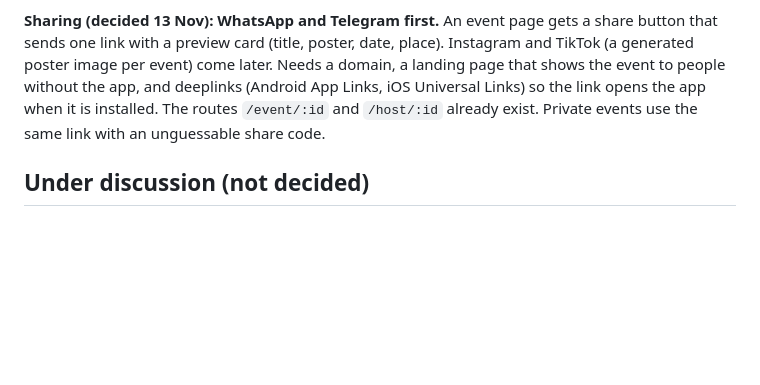
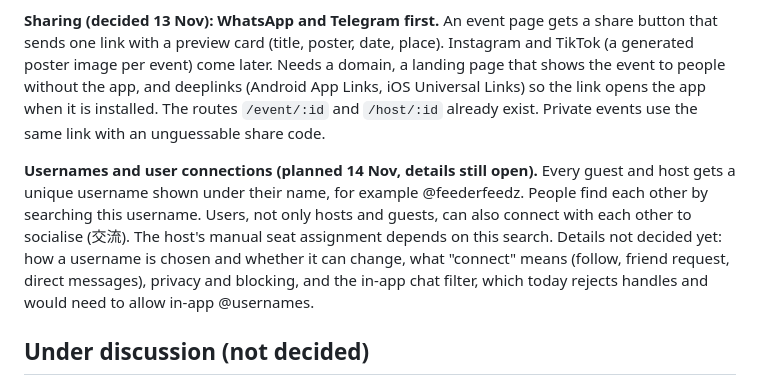
Before and after one commit to LeongTL/jom_event, a Markdown page: docs/decisions/2026-11-10-fiuu-and-pending.md, the part around the change. Drawn GitHub-style; blank space fills up the shorter version.

Commit message:
docs: plan usernames and user connections
Co-Authored-By: Claude Sonnet 5.5 <noreply@anthropic.com>
Claude-Session: https://claude.ai/code/session_01EWLnGKBMox6jAUxC6GUTDE

```diff
--- a/docs/decisions/2026-11-10-fiuu-and-pending.md
+++ b/docs/decisions/2026-11-10-fiuu-and-pending.md
@@ -62,6 +62,8 @@ Cash-flow note: Fiuu settles weekly, the MVP design pays hosts 3 working days af
 
 **Sharing (decided 13 Nov): WhatsApp and Telegram first.** An event page gets a share button that sends one link with a preview card (title, poster, date, place). Instagram and TikTok (a generated poster image per event) come later. Needs a domain, a landing page that shows the event to people without the app, and deeplinks (Android App Links, iOS Universal Links) so the link opens the app when it is installed. The routes `/event/:id` and `/host/:id` already exist. Private events use the same link with an unguessable share code.
 
+**Usernames and user connections (planned 14 Nov, details still open).** Every guest and host gets a unique username shown under their name, for example @feederfeedz. People find each other by searching this username. Users, not only hosts and guests, can also connect with each other to socialise (交流). The host's manual seat assignment depends on this search. Details not decided yet: how a username is chosen and whether it can change, what "connect" means (follow, friend request, direct messages), privacy and blocking, and the in-app chat filter, which today rejects handles and would need to allow in-app @usernames.
+
 ## Under discussion (not decided)
 
 1. **Free events are Save-only, with a saves count for the host** (decided 13 Nov). No Join, no ticket, no seat limit or guest list for free events; the guest sees Save, Directions and the source link, the host sees how many people saved it. Reverses the MVP rule "free events need only a sign-in to join". Touches the free branch of `bookings.create_booking`, the free join screens and `free_join_journey_test`.
```
